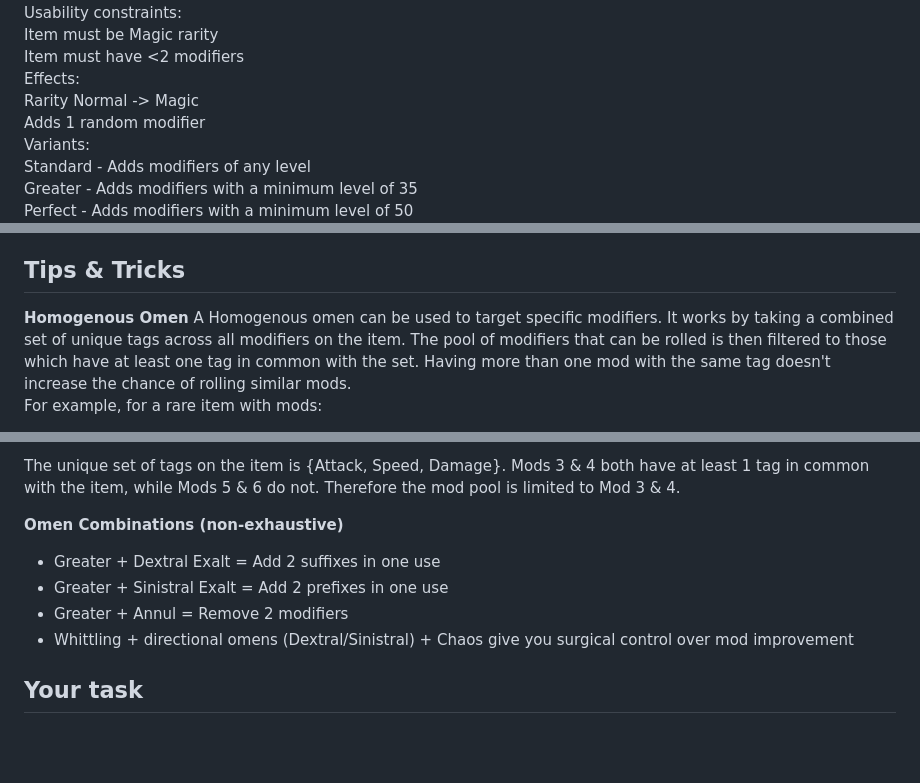
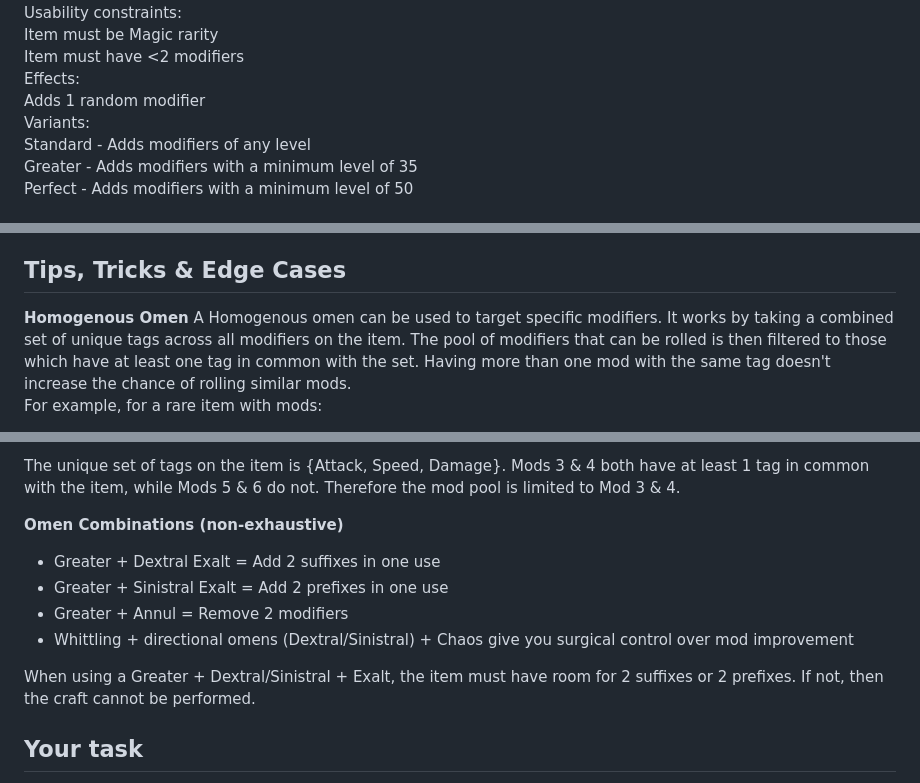
Before and after one commit to adamthedash/poe_crafting, a Markdown page: src/explanation.md, 3 parts joined by grey strips. Rendered like a GitHub page; blank space fills up the shorter version.

Commit message:
edge case

```diff
--- a/src/explanation.md
+++ b/src/explanation.md
@@ -28,7 +28,6 @@ Augmentation:
         Item must be Magic rarity
         Item must have <2 modifiers
     Effects:
-        Rarity Normal -> Magic
         Adds 1 random modifier
     Variants:
         Standard - Adds modifiers of any level
@@ -172,7 +171,7 @@ Dextral Essence: 30
 Sinistral Essence: 30
 
 
-## Tips & Tricks
+## Tips, Tricks & Edge Cases
 **Homogenous Omen**
 A Homogenous omen can be used to target specific modifiers. It works by taking a combined set of unique tags across all modifiers on the item. The pool of modifiers that can be rolled is then filtered to those which have at least one tag in common with the set. Having more than one mod with the same tag doesn't increase the chance of rolling similar mods.
 For example, for a rare item with mods:
@@ -187,12 +186,14 @@ And mod pool:
 
 The unique set of tags on the item is {Attack, Speed, Damage}. Mods 3 & 4 both have at least 1 tag in common with the item, while Mods 5 & 6 do not. Therefore the mod pool is limited to Mod 3 & 4.
 
-
 **Omen Combinations (non-exhaustive)**
 - Greater + Dextral Exalt = Add 2 suffixes in one use
 - Greater + Sinistral Exalt = Add 2 prefixes in one use
 - Greater + Annul = Remove 2 modifiers
 - Whittling + directional omens (Dextral/Sinistral) + Chaos give you surgical control over mod improvement
+
+When using a Greater + Dextral/Sinistral + Exalt, the item must have room for 2 suffixes or 2 prefixes. If not, then the craft cannot be performed.
+
 
 ## Your task
 Here is the list of available modifiers that can rolled on an item:
```
